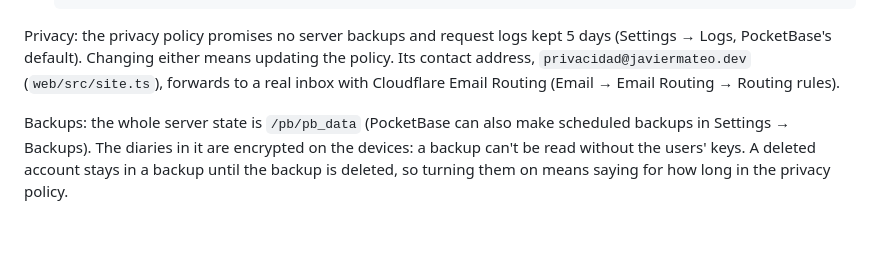
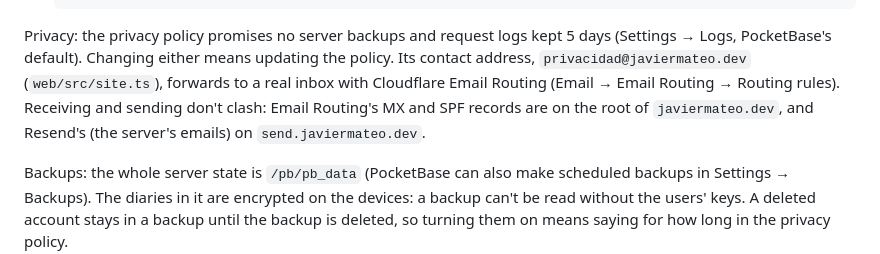
Before and after one commit to javimateo/Diaryo, a Markdown page: docs/deployment.md, the part around the change. GitHub-like rendering; blank space fills up the shorter version.

```diff
--- a/docs/deployment.md
+++ b/docs/deployment.md
@@ -111,7 +111,9 @@ The cloud sync server ([cloud](cloud.md)): PocketBase with the schema and rules
 Privacy: the privacy policy promises no server backups and request logs kept 5 days
 (Settings → Logs, PocketBase's default). Changing either means updating the policy. Its
 contact address, `privacidad@javiermateo.dev` (`web/src/site.ts`), forwards to a real
-inbox with Cloudflare Email Routing (Email → Email Routing → Routing rules).
+inbox with Cloudflare Email Routing (Email → Email Routing → Routing rules). Receiving
+and sending don't clash: Email Routing's MX and SPF records are on the root of
+`javiermateo.dev`, and Resend's (the server's emails) on `send.javiermateo.dev`.
 
 Backups: the whole server state is `/pb/pb_data` (PocketBase can also make scheduled
 backups in Settings → Backups). The diaries in it are encrypted on the devices: a backup
```
Also changed, not shown: PLAN.md (+7 -4 lines).
